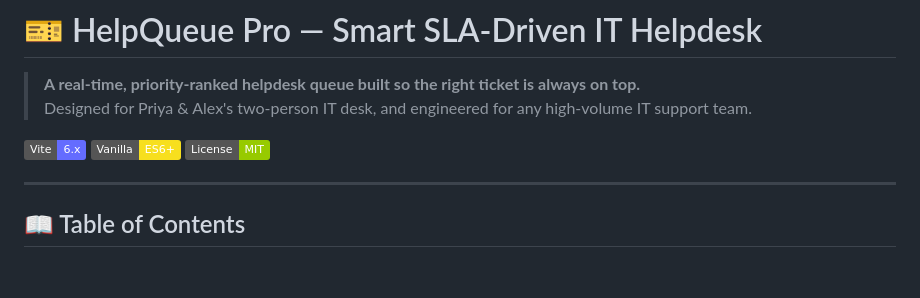
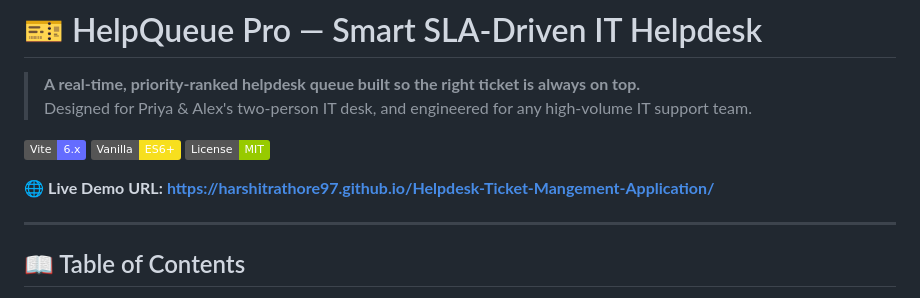
Before and after one commit to harshitrathore97/Helpdesk-Ticket-Mangement-Application, a Markdown page: README.md, the part around the change. GitHub-like rendering; badges without logos; blank space fills up the shorter version.

Commit message:
docs: add GitHub Pages live demo URL to README

```diff
--- a/README.md
+++ b/README.md
@@ -6,6 +6,8 @@
 [![Vite](https://img.shields.io/badge/Vite-6.x-646CFF?logo=vite&logoColor=white)](https://vitejs.dev/)
 [![JavaScript](https://img.shields.io/badge/Vanilla-ES6+-F7DF1E?logo=javascript&logoColor=black)](https://developer.mozilla.org/en-US/docs/Web/JavaScript)
 [![License](https://img.shields.io/badge/License-MIT-green.svg)]()
+
+🌐 **Live Demo URL:** **[https://harshitrathore97.github.io/Helpdesk-Ticket-Mangement-Application/](https://harshitrathore97.github.io/Helpdesk-Ticket-Mangement-Application/)**
 
 ---
 
```
